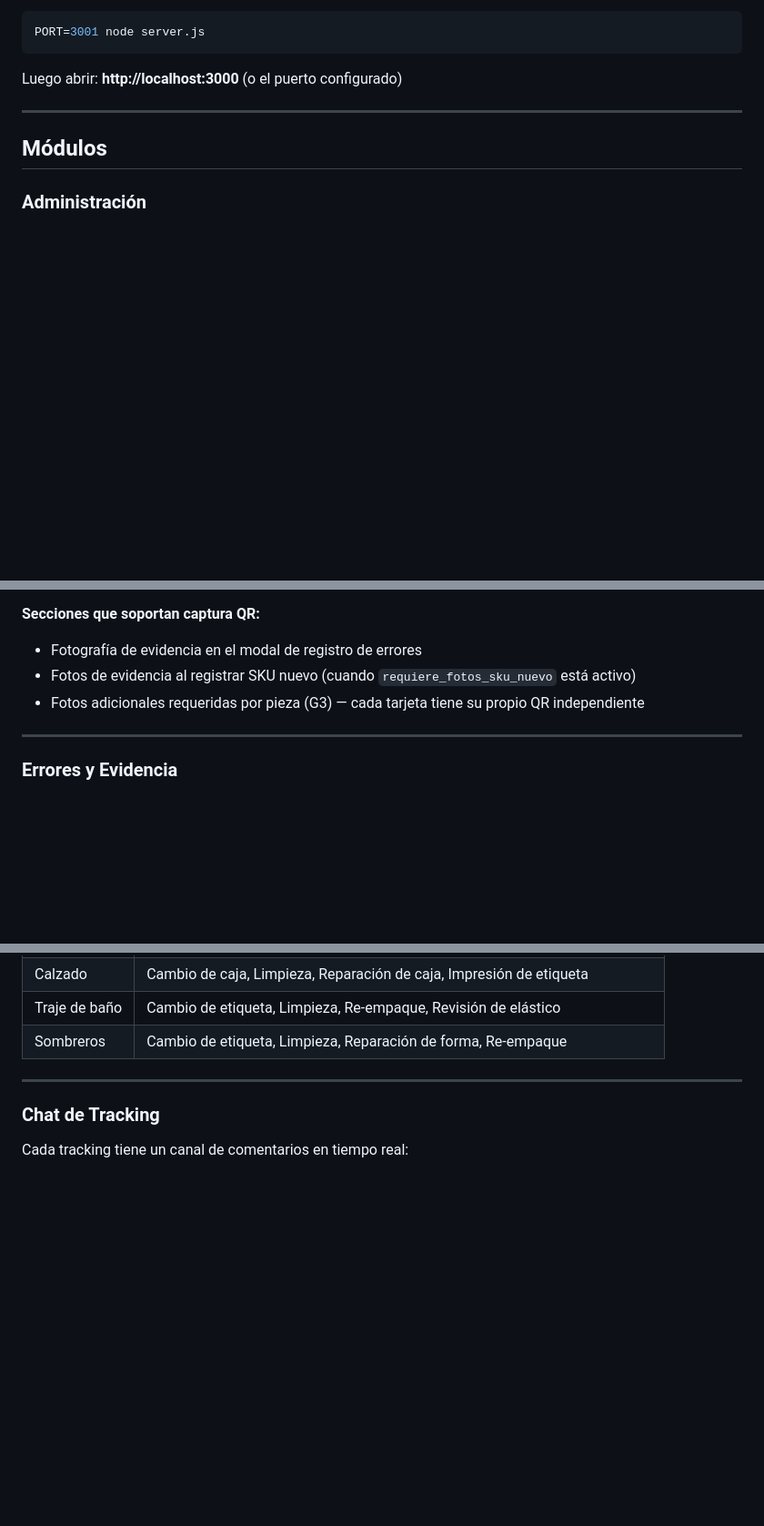
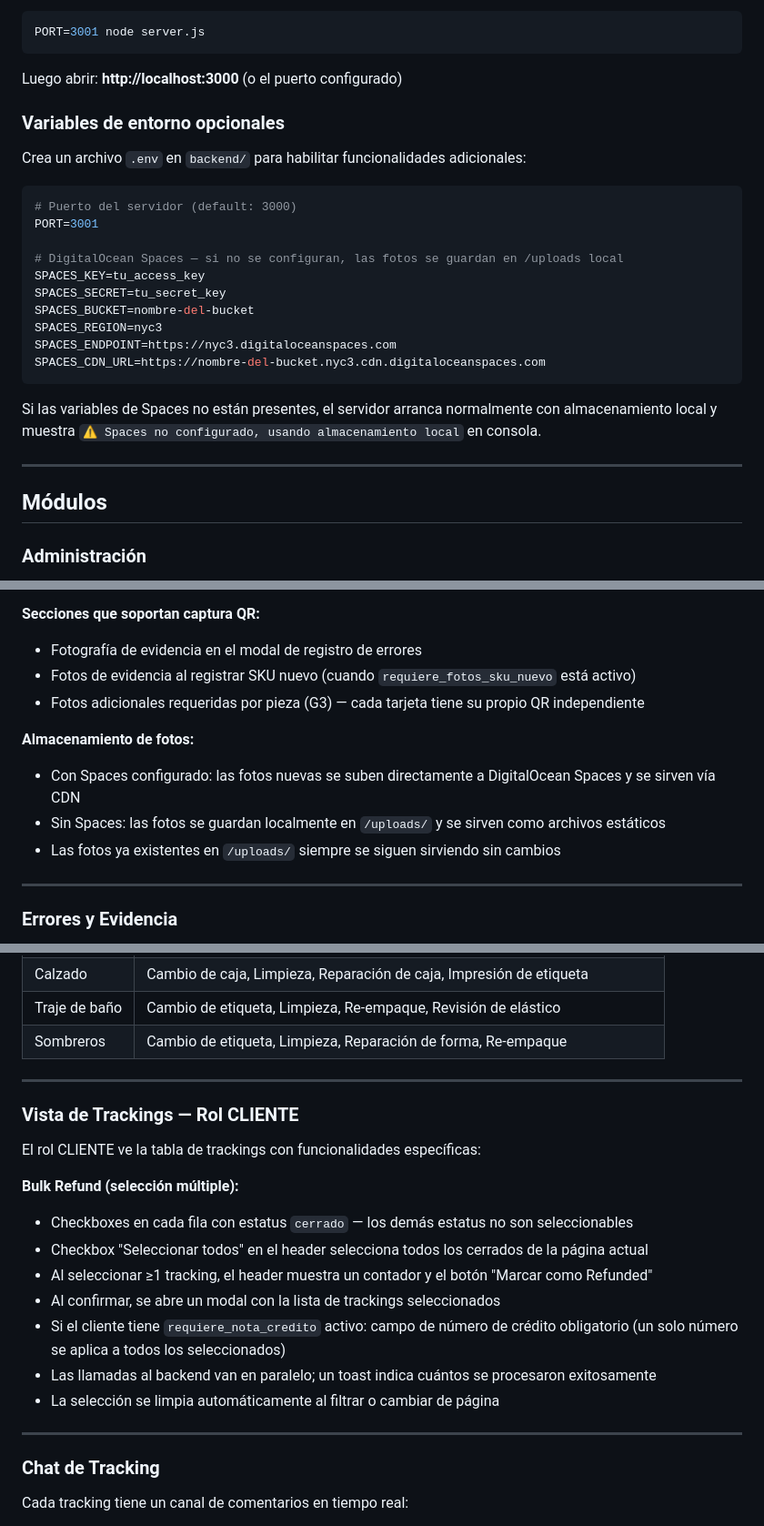
Before and after one commit to FlavioValladolid/sistema-logistico, a Markdown page: README.md, 3 parts joined by grey strips. Shown at 91% size. Rendered like a GitHub page; blank space fills up the shorter version.

Commit message:
docs: actualizar README con Spaces, bulk refund y variables de entorno
Co-Authored-By: Claude Sonnet 4.6 <noreply@anthropic.com>

````diff
--- a/README.md
+++ b/README.md
@@ -17,6 +17,25 @@ PORT=3001 node server.js
 ```
 
 Luego abrir: **http://localhost:3000** (o el puerto configurado)
+
+### Variables de entorno opcionales
+
+Crea un archivo `.env` en `backend/` para habilitar funcionalidades adicionales:
+
+```env
+# Puerto del servidor (default: 3000)
+PORT=3001
+
+# DigitalOcean Spaces — si no se configuran, las fotos se guardan en /uploads local
+SPACES_KEY=tu_access_key
+SPACES_SECRET=tu_secret_key
+SPACES_BUCKET=nombre-del-bucket
+SPACES_REGION=nyc3
+SPACES_ENDPOINT=https://nyc3.digitaloceanspaces.com
+SPACES_CDN_URL=https://nombre-del-bucket.nyc3.cdn.digitaloceanspaces.com
+```
+
+Si las variables de Spaces no están presentes, el servidor arranca normalmente con almacenamiento local y muestra `⚠ Spaces no configurado, usando almacenamiento local` en consola.
 
 ---
 
@@ -104,6 +123,11 @@ Selección directa desde el equipo (o cámara si se accede desde un dispositivo
 - Fotos de evidencia al registrar SKU nuevo (cuando `requiere_fotos_sku_nuevo` está activo)
 - Fotos adicionales requeridas por pieza (G3) — cada tarjeta tiene su propio QR independiente
 
+**Almacenamiento de fotos:**
+- Con Spaces configurado: las fotos nuevas se suben directamente a DigitalOcean Spaces y se sirven vía CDN
+- Sin Spaces: las fotos se guardan localmente en `/uploads/` y se sirven como archivos estáticos
+- Las fotos ya existentes en `/uploads/` siempre se siguen sirviendo sin cambios
+
 ---
 
 ### Errores y Evidencia
@@ -123,6 +147,21 @@ Al detectar discrepancias o calidad deficiente se abre el modal de error:
 | Calzado | Cambio de caja, Limpieza, Reparación de caja, Impresión de etiqueta |
 | Traje de baño | Cambio de etiqueta, Limpieza, Re-empaque, Revisión de elástico |
 | Sombreros | Cambio de etiqueta, Limpieza, Reparación de forma, Re-empaque |
+
+---
+
+### Vista de Trackings — Rol CLIENTE
+
+El rol CLIENTE ve la tabla de trackings con funcionalidades específicas:
+
+**Bulk Refund (selección múltiple):**
+- Checkboxes en cada fila con estatus `cerrado` — los demás estatus no son seleccionables
+- Checkbox "Seleccionar todos" en el header selecciona todos los cerrados de la página actual
+- Al seleccionar ≥1 tracking, el header muestra un contador y el botón "Marcar como Refunded"
+- Al confirmar, se abre un modal con la lista de trackings seleccionados
+- Si el cliente tiene `requiere_nota_credito` activo: campo de número de crédito obligatorio (un solo número se aplica a todos los seleccionados)
+- Las llamadas al backend van en paralelo; un toast indica cuántos se procesaron exitosamente
+- La selección se limpia automáticamente al filtrar o cambiar de página
 
 ---
 
````
Also changed, not shown: other parts of README.md (+4 -1 lines).
